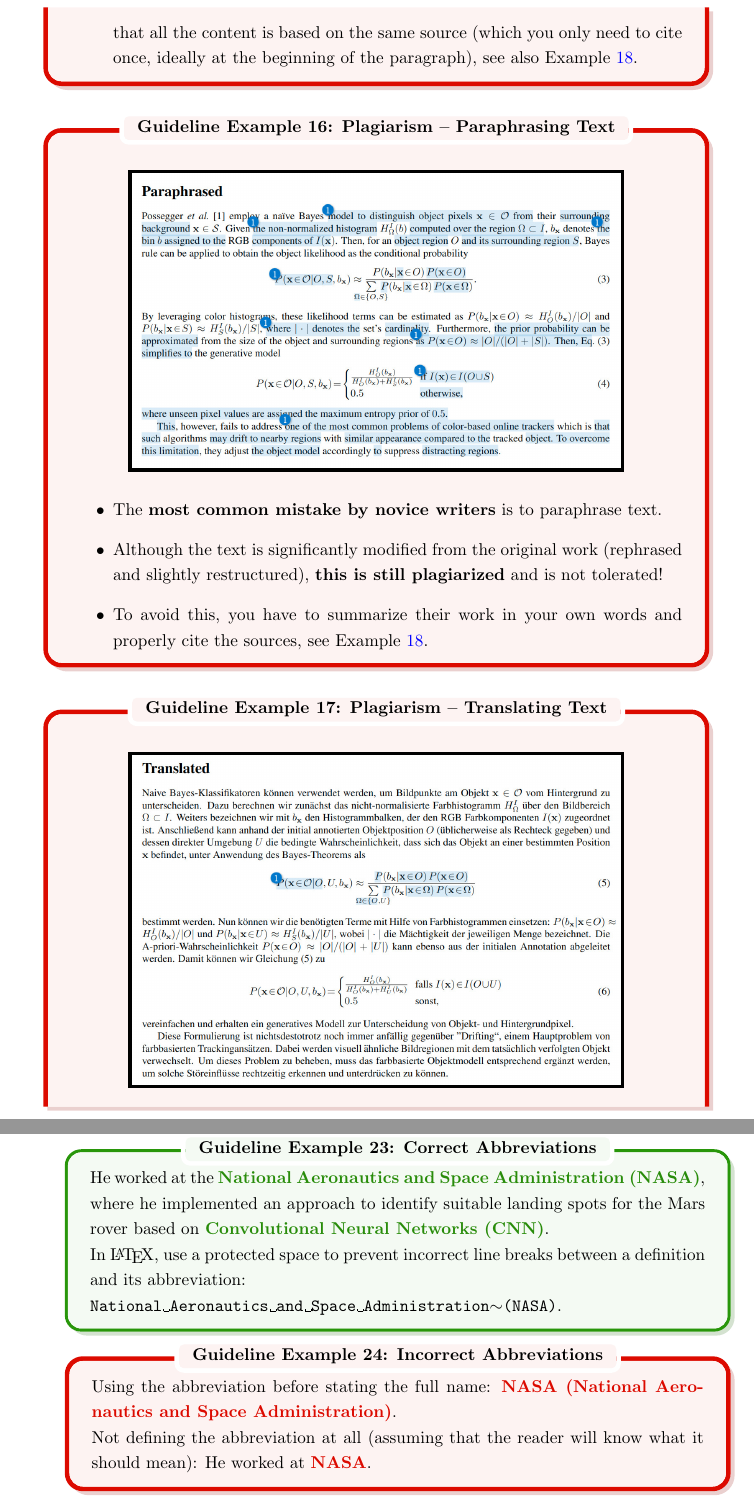
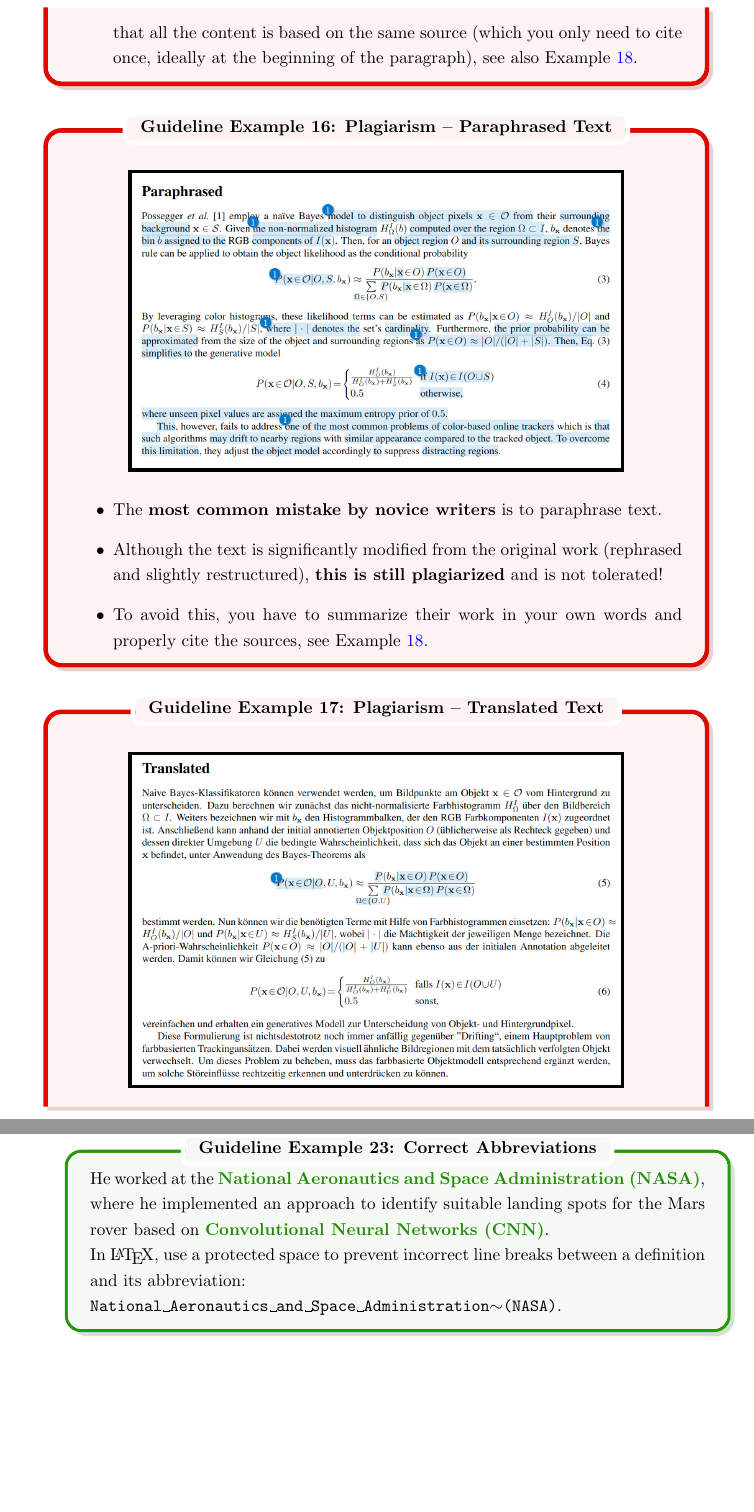
Before and after one commit to snototter/sciwp-best-practices, a LaTeX document (sciwp-best-practices.tex, which reads styleguide.sty): two parts of pages 22 and 29 of 33, joined at a grey line, cut so that both start at the same text, the shorter picture padded with empty space. Compiled offline with pdfLaTeX.

Commit message:
update list of examples

```diff
--- a/sciwp-best-practices.tex
+++ b/sciwp-best-practices.tex
@@ -743,7 +743,7 @@ Note, however, that (1)~\textbf{these examples are not exhaustive} and (2)~``jus
   \end{itemize}
 \end{badexample}
 
-\begin{badexample}[Plagiarism -- Paraphrasing Text]
+\begin{badexample}[Plagiarism -- Paraphrased Text]
   \begin{figure}[H]
     \centering%
     {%
@@ -760,7 +760,7 @@ Note, however, that (1)~\textbf{these examples are not exhaustive} and (2)~``jus
 \end{badexample}
 
 
-\begin{badexample}[Plagiarism -- Translating Text]
+\begin{badexample}[Plagiarism -- Translated Text]
   \begin{figure}[H]
     \centering%
     {%
@@ -964,14 +963,15 @@ their first use:
   \begin{goodexample}[Correct Abbreviations]
     He worked at the \goodstyle{National Aeronautics and Space Administration~(NASA)}, where he implemented an approach to identify suitable landing spots for the Mars rover based on \goodstyle{Convolutional Neural Networks~(CNN)}.
 
+%TODO well-known abbrevations (GPS, CNN, ... - write abbrev first; explanation in parentheses), according to lebrun
     In \LaTeX, use a protected space to prevent incorrect line breaks between a definition and its abbreviation: \\\texttt{National{\textvisiblespace}Aeronautics{\textvisiblespace}and{\textvisiblespace}Space{\textvisiblespace}Administration$\sim$(NASA)}.
   \end{goodexample}
-  \vspace{-2em}
-  \begin{badexample}[Incorrect Abbreviations]
-    Using the abbreviation before stating the full name: \badstyle{NASA~(National Aeronautics and Space Administration)}.
-
-    Not defining the abbreviation at all (assuming that the reader will know what it should mean): He worked at \badstyle{NASA}.
-  \end{badexample}
+%   \vspace{-2em}
+%   \begin{badexample}[Incorrect Abbreviations]
+%     Using the abbreviation before stating the full name: \badstyle{NASA~(National Aeronautics and Space Administration)}.
+%
+%     Not defining the abbreviation at all (assuming that the reader will know what it should mean): He worked at \badstyle{NASA}.
+%   \end{badexample}
 
   \item Abbreviations can be used as \emph{proper nouns} and do not require circumlocutions.
   For example, ``we apply \goodstyle{SVD}\footnote{Singular value decomposition (SVD).}.'' instead of ``we apply \badstyle{the SVD method}''; or ``to create a panorama, we use \goodstyle{SIFT}\footnote{Scale-invariant feature transform (SIFT).} \goodstyle{features}'' instead of ``to create a panorama, we use \badstyle{features extracted from the SIFT method}''.
--- a/styleguide.sty
+++ b/styleguide.sty
@@ -138,7 +137,7 @@
   \addcontentsline{ewa}{ewaexample}{\protect\numberline{\theewaexample}#1}\par}
 
 % Define counter and list of exemplary bibtex entries
-\newcommand{\listewabibentry}{List of Bibliography Entries (Mandatory Fields)}
+\newcommand{\listewabibentry}{List of Required Bibliography Fields}
 \newlistof{ewabibentry}{ewb}{\listewabibentry}
 \newcommand{\ewabibentry}[1]{%
   \refstepcounter{ewabibentry}
```
Also changed, not shown: sciwp-best-practices.pdf, sciwp-best-practices.tex (5 more changed lines), styleguide.sty (5 more changed lines).
